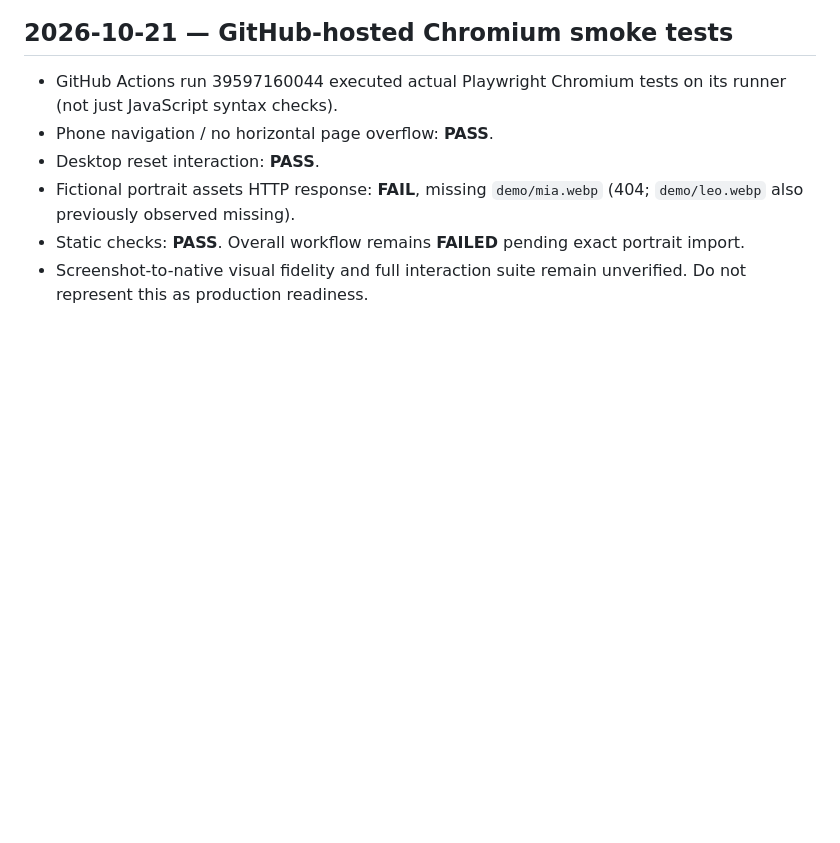
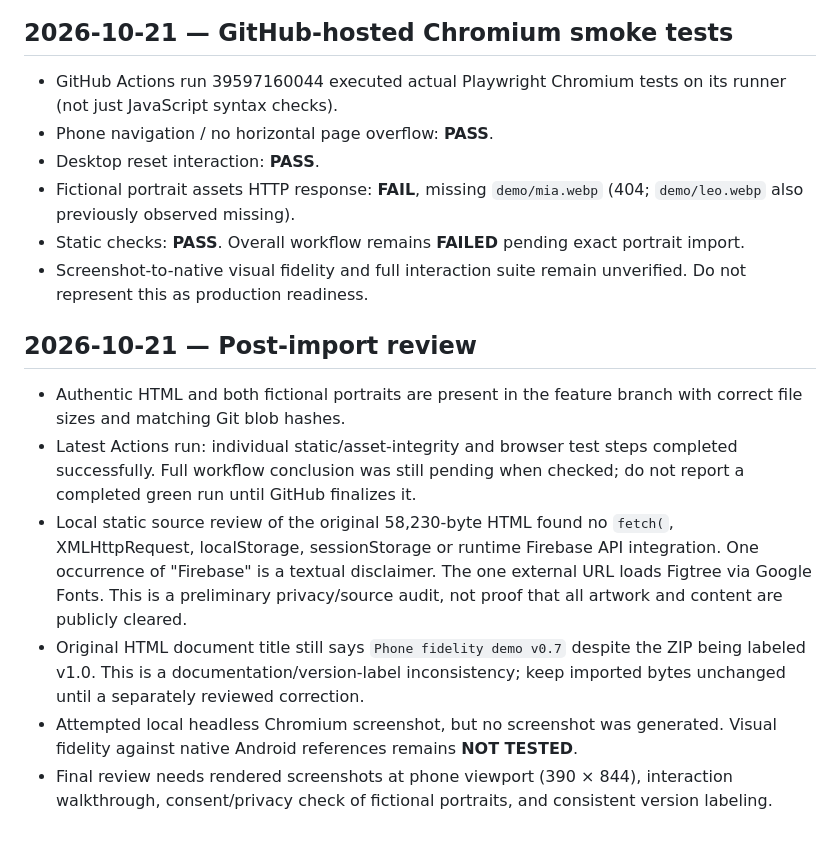
Before and after one commit to AdamKarner/family-hub-releases, a Markdown page: docs/TEST_PLAN.md, the part around the change. Rendered like a GitHub page; blank space fills up the shorter version.

Commit message:
docs(qa): record post-import verification, privacy scan and visual test limits

```diff
--- a/docs/TEST_PLAN.md
+++ b/docs/TEST_PLAN.md
@@ -47,3 +47,11 @@ Repository/documentation checks only. No demo v1.0 artifact was provided in the
 - Fictional portrait assets HTTP response: **FAIL**, missing `demo/mia.webp` (404; `demo/leo.webp` also previously observed missing).
 - Static checks: **PASS**. Overall workflow remains **FAILED** pending exact portrait import.
 - Screenshot-to-native visual fidelity and full interaction suite remain unverified. Do not represent this as production readiness.
+
+## 2026-10-21 — Post-import review
+- Authentic HTML and both fictional portraits are present in the feature branch with correct file sizes and matching Git blob hashes.
+- Latest Actions run: individual static/asset-integrity and browser test steps completed successfully. Full workflow conclusion was still pending when checked; do not report a completed green run until GitHub finalizes it.
+- Local static source review of the original 58,230-byte HTML found no `fetch(`, XMLHttpRequest, localStorage, sessionStorage or runtime Firebase API integration. One occurrence of "Firebase" is a textual disclaimer. The one external URL loads Figtree via Google Fonts. This is a preliminary privacy/source audit, not proof that all artwork and content are publicly cleared.
+- Original HTML document title still says `Phone fidelity demo v0.7` despite the ZIP being labeled v1.0. This is a documentation/version-label inconsistency; keep imported bytes unchanged until a separately reviewed correction.
+- Attempted local headless Chromium screenshot, but no screenshot was generated. Visual fidelity against native Android references remains **NOT TESTED**.
+- Final review needs rendered screenshots at phone viewport (390 × 844), interaction walkthrough, consent/privacy check of fictional portraits, and consistent version labeling.
```
